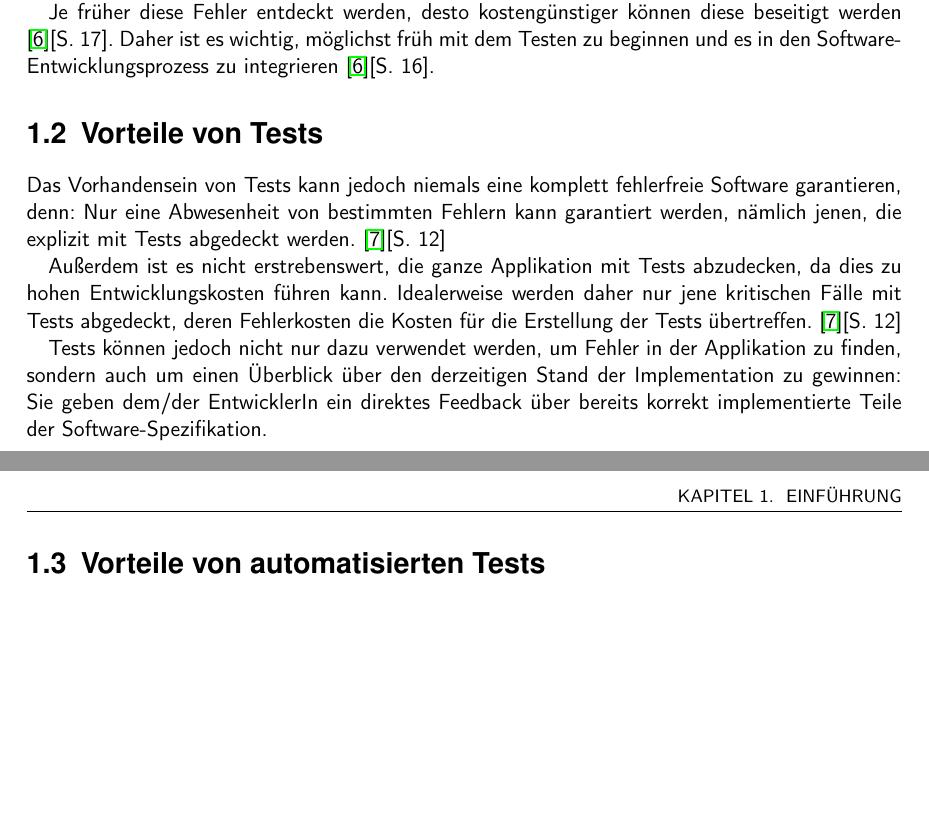
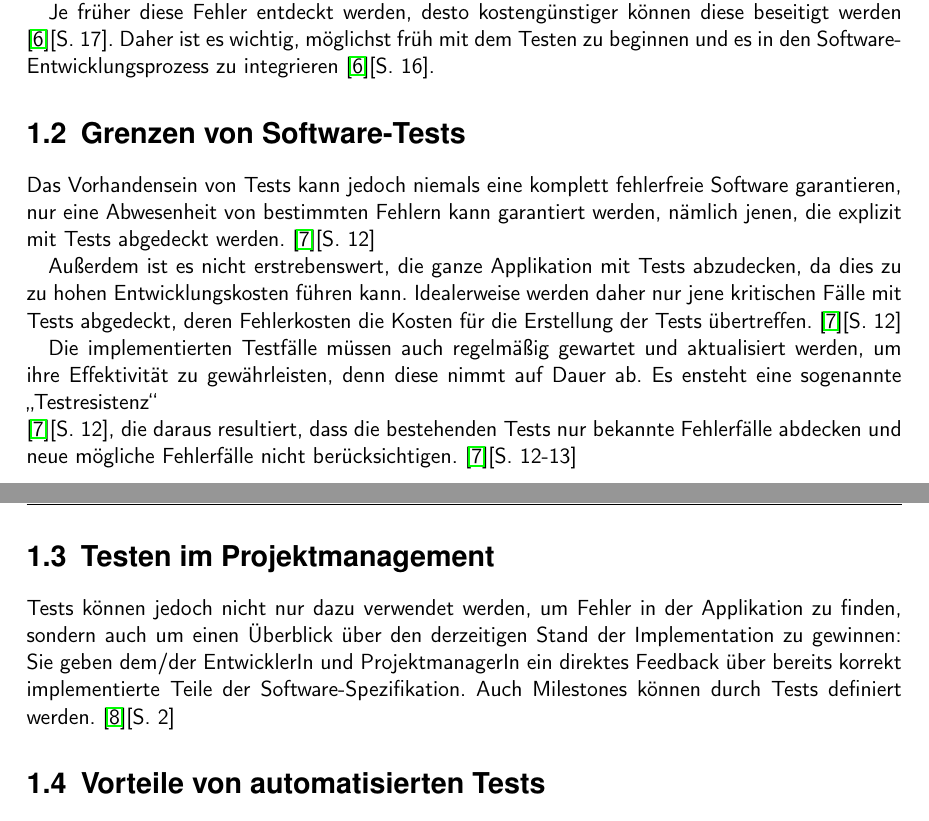
Before and after one commit to BernhardPosselt/bachelor-thesis, a LaTeX thesis (second/thesis/src/thesis.tex): two parts of pages 6 and 7 of 10 before the commit and two parts of pages 6 and 7 of 11 after it, joined at a grey line, cut so that both start at the same text, the shorter picture padded with empty space. Compiled offline with pdfLaTeX.

Commit message:
intro additions

```diff
--- a/second/thesis/src/thesis.tex
+++ b/second/thesis/src/thesis.tex
@@ -144,12 +144,15 @@ Die Fehler-Rate wird auf ungefähr 3 pro 1.000 Zeilen geschätzt, was bei einer
 
 Je früher diese Fehler entdeckt werden, desto kostengünstiger können diese beseitigt werden \cite{betrieb}[S. 17]. Daher ist es wichtig, möglichst früh mit dem Testen zu beginnen und es in den Software-Entwicklungsprozess zu integrieren \cite{betrieb}[S. 16].
 
-\section{Vorteile von Tests}
-Das Vorhandensein von Tests kann jedoch niemals eine komplett fehlerfreie Software garantieren, denn: Nur eine Abwesenheit von bestimmten Fehlern kann garantiert werden, nämlich jenen, die explizit mit Tests abgedeckt werden. \cite{eval_regression}[S. 12]
+\section{Grenzen von Software-Tests}
+Das Vorhandensein von Tests kann jedoch niemals eine komplett fehlerfreie Software garantieren, nur eine Abwesenheit von bestimmten Fehlern kann garantiert werden, nämlich jenen, die explizit mit Tests abgedeckt werden. \cite{eval_regression}[S. 12]
 
-Außerdem ist es nicht erstrebenswert, die ganze Applikation mit Tests abzudecken, da dies zu hohen Entwicklungskosten führen kann. Idealerweise werden daher nur jene kritischen Fälle mit Tests abgedeckt, deren Fehlerkosten die Kosten für die Erstellung der Tests übertreffen. \cite{eval_regression}[S. 12]
+Außerdem ist es nicht erstrebenswert, die ganze Applikation mit Tests abzudecken, da dies zu zu hohen Entwicklungskosten führen kann. Idealerweise werden daher nur jene kritischen Fälle mit Tests abgedeckt, deren Fehlerkosten die Kosten für die Erstellung der Tests übertreffen. \cite{eval_regression}[S. 12]
 
-Tests können jedoch nicht nur dazu verwendet werden, um Fehler in der Applikation zu finden, sondern auch um einen Überblick über den derzeitigen Stand der Implementation zu gewinnen: Sie geben dem/der EntwicklerIn ein direktes Feedback über bereits korrekt implementierte Teile der Software-Spezifikation.
+Die implementierten Testfälle müssen auch regelmäßig gewartet und aktualisiert werden, um ihre Effektivität zu gewährleisten, denn diese nimmt auf Dauer ab. Es ensteht eine sogenannte \glqq Testresistenz\grqq\\\cite{eval_regression}[S. 12], die daraus resultiert, dass die bestehenden Tests nur bekannte Fehlerfälle abdecken und neue mögliche Fehlerfälle nicht berücksichtigen. \cite{eval_regression}[S. 12-13]
+
+\section{Testen im Projektmanagement}
+Tests können jedoch nicht nur dazu verwendet werden, um Fehler in der Applikation zu finden, sondern auch um einen Überblick über den derzeitigen Stand der Implementation zu gewinnen: Sie geben dem/der EntwicklerIn und ProjektmanagerIn ein direktes Feedback über bereits korrekt implementierte Teile der Software-Spezifikation. Auch Milestones können durch Tests definiert werden. \cite{test_auto}[S. 2]
 
 \section{Vorteile von automatisierten Tests}
 
```
Also changed, not shown: second/thesis/src/thesis.tex (4 more changed lines).
